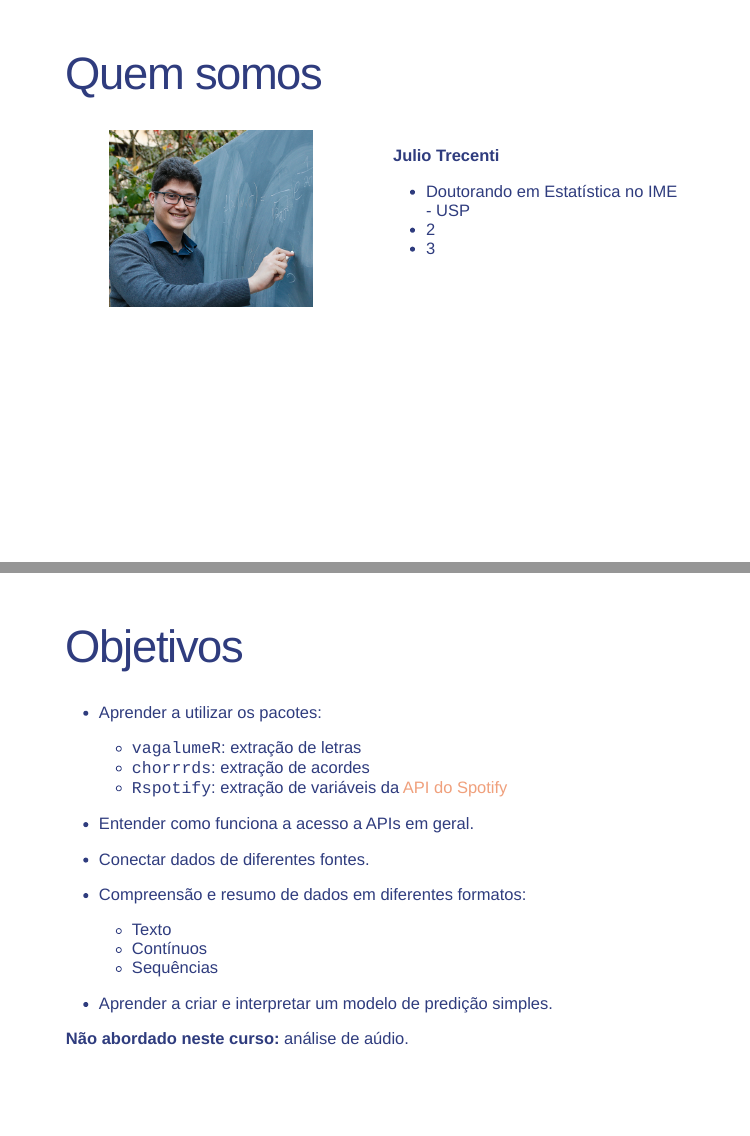
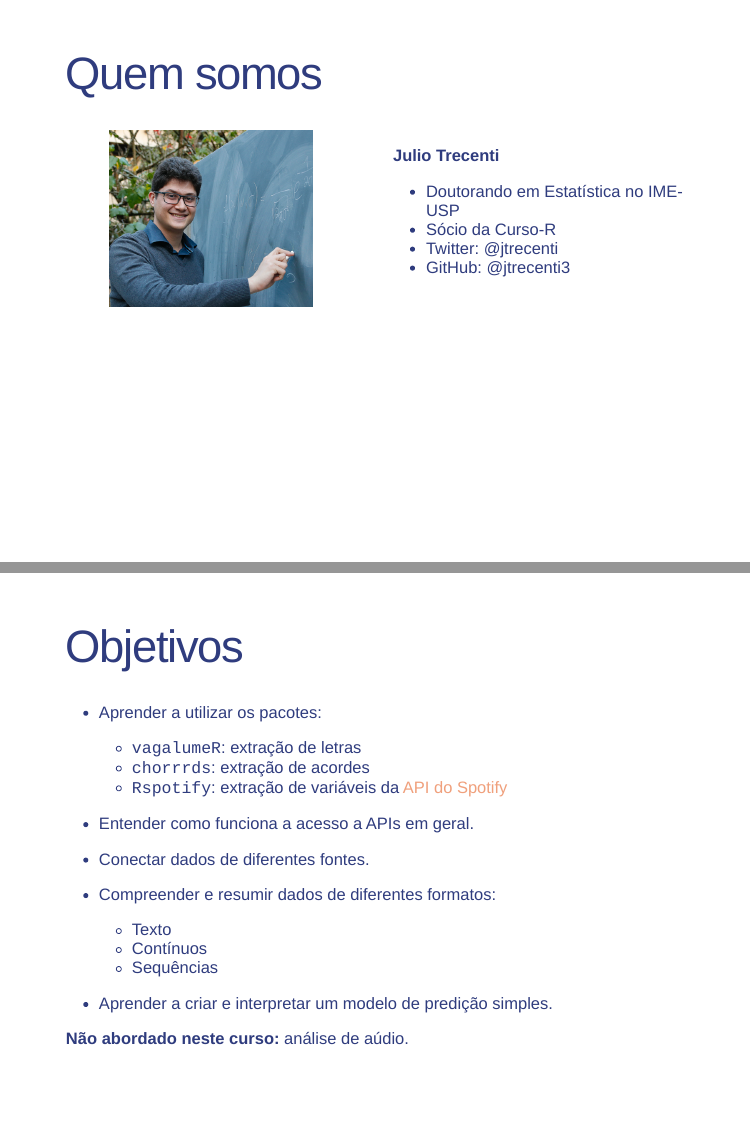
Before and after one commit to brunaw/SER2019, an R Markdown document (shortcourse/pt-br/pres-pt-br.Rmd): pages 3 and 4 of 59, joined at a grey line. Rendered offline with R 4.5, knitr and Pandoc, with nearby package versions; the slides are laid out offline by our stand-in for remark.js, each with all of its steps uncovered, in fonts that may differ from those the slides ask for, and without slide numbers, shadows or browser add-ons.

Commit message:
apresentacao jtrecenti; objetivos em verbos

````diff
--- a/shortcourse/pt-br/pres-pt-br.Rmd
+++ b/shortcourse/pt-br/pres-pt-br.Rmd
@@ -47,6 +47,4 @@ knitr::include_graphics("img/jubs.png")
 ```
 ].pull-right[
   **Julio Trecenti**
-  - Doutorando em Estatística no IME - USP
-  - 2
-  - 3
+  - Doutorando em Estatística no IME-USP
@@ -63,7 +64,7 @@ knitr::include_graphics("img/jubs.png")
 
   - Entender como funciona a acesso a APIs em geral.
   - Conectar dados de diferentes fontes.
-  - Compreensão e resumo de dados em diferentes formatos:
+  - Compreender e resumir dados de diferentes formatos:
     - Texto
     - Contínuos
     - Sequências
````
Also changed, not shown: shortcourse/pt-br/pres-pt-br.Rmd (6 more changed lines).
